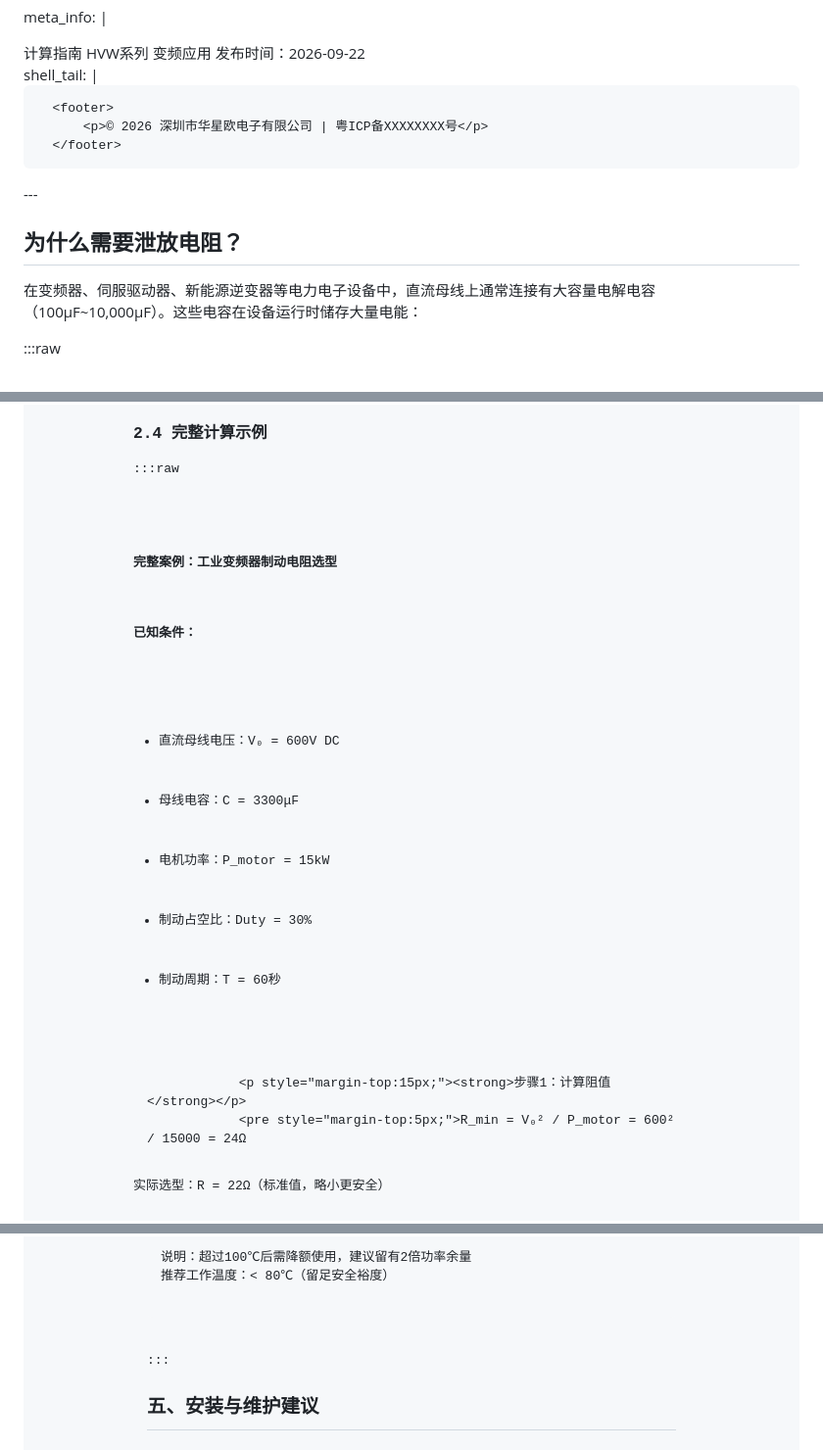
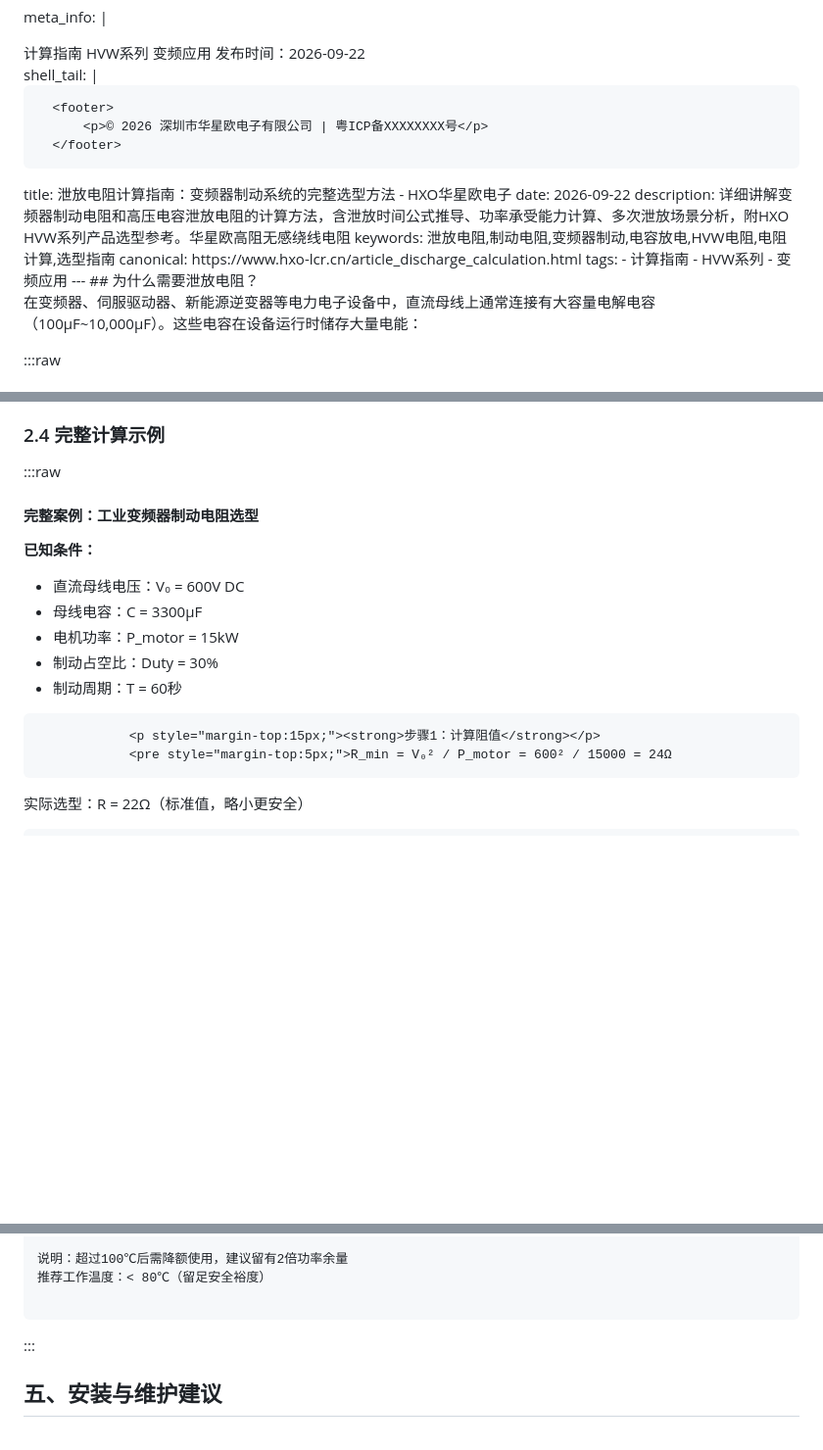
Before and after one commit to hxo-resistor/ignition-coil-resistor, a Markdown page: content/articles/article_discharge_calculation.md, 3 parts joined by grey strips. Shown at 98% size. GitHub-like rendering; blank space fills up the shorter version.

Commit message:
Update content/articles/article_discharge_calculation.md (via Pages CMS)

````diff
--- a/content/articles/article_discharge_calculation.md
+++ b/content/articles/article_discharge_calculation.md
@@ -119,8 +126,17 @@ shell_tail: |
       </script>
   </body>
   </html>
+title: 泄放电阻计算指南：变频器制动系统的完整选型方法 - HXO华星欧电子
+date: 2026-09-22
+description: 详细讲解变频器制动电阻和高压电容泄放电阻的计算方法，含泄放时间公式推导、功率承受能力计算、多次泄放场景分析，附HXO
+  HVW系列产品选型参考。华星欧高阻无感绕线电阻
+keywords: 泄放电阻,制动电阻,变频器制动,电容放电,HVW电阻,电阻计算,选型指南
+canonical: https://www.hxo-lcr.cn/article_discharge_calculation.html
+tags:
+  - 计算指南
+  - HVW系列
+  - 变频应用
 ---
-
 ## 为什么需要泄放电阻？
 
 在变频器、伺服驱动器、新能源逆变器等电力电子设备中，直流母线上通常连接有大容量电解电容（100μF~10,000μF）。这些电容在设备运行时储存大量电能：
@@ -290,17 +351,20 @@ E = 0.5 × 0.0022 × 160000 = 176 Joules</pre>
 ### 2.4 完整计算示例
 
 :::raw
-<div class="highlight-box">
-                <h4>完整案例：工业变频器制动电阻选型</h4>
-                <p><strong>已知条件：</strong></p>
-                <ul style="margin-top:8px;">
-                    <li>直流母线电压：V₀ = 600V DC</li>
-                    <li>母线电容：C = 3300μF</li>
-                    <li>电机功率：P_motor = 15kW</li>
-                    <li>制动占空比：Duty = 30%</li>
-                    <li>制动周期：T = 60秒</li>
-                </ul>
 
-                <p style="margin-top:15px;"><strong>步骤1：计算阻值</strong></p>
-                <pre style="margin-top:5px;">R_min = V₀² / P_motor = 600² / 15000 = 24Ω
+#### 完整案例：工业变频器制动电阻选型
+
+**已知条件：**
+
+- 直流母线电压：V₀ = 600V DC
+- 母线电容：C = 3300μF
+- 电机功率：P_motor = 15kW
+- 制动占空比：Duty = 30%
+- 制动周期：T = 60秒
+
+```
+            <p style="margin-top:15px;"><strong>步骤1：计算阻值</strong></p>
+            <pre style="margin-top:5px;">R_min = V₀² / P_motor = 600² / 15000 = 24Ω
+```
+
 实际选型：R = 22Ω（标准值，略小更安全）
@@ -396,8 +477,10 @@ P_rating ≥ 9.9 × 2 = 19.8W
      25   50   75  100  125  150  175
 
 说明：超过100℃后需降额使用，建议留有2倍功率余量
-推荐工作温度：&lt; 80℃（留足安全裕度）
-            </pre>
+推荐工作温度：< 80℃（留足安全裕度）
+
+```
+
 :::
 
 ## 五、安装与维护建议
````
Also changed, not shown: other parts of content/articles/article_discharge_calculation.md (+181 -109 lines).
